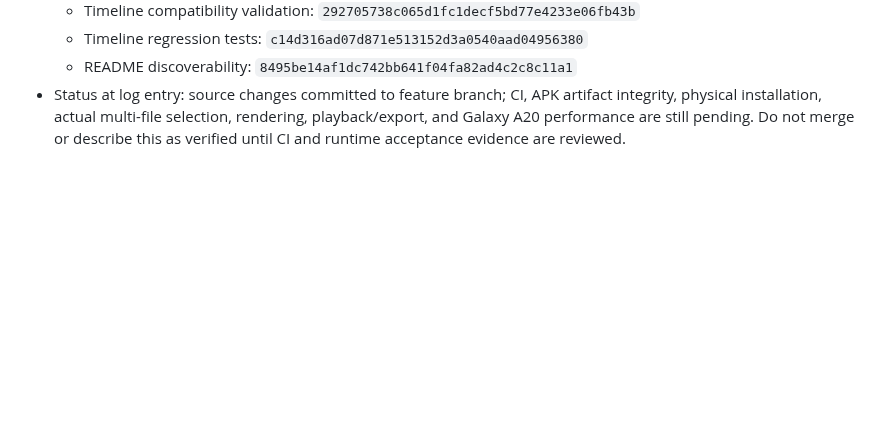
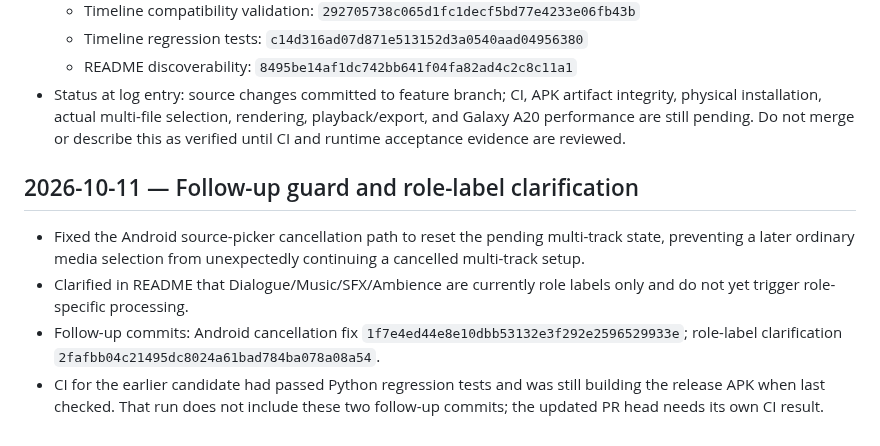
Before and after one commit to JagdishYadav406/Origin-Sound-Department-, a Markdown page: OSD_PROGRESS_LOG.md, the part around the change. Rendered like a GitHub page; blank space fills up the shorter version.

Commit message:
Record multi-track follow-up fix and UI limitation

```diff
--- a/OSD_PROGRESS_LOG.md
+++ b/OSD_PROGRESS_LOG.md
@@ -44,3 +44,11 @@ Entries are chronological. Add new entries at the bottom; do not edit or delete
   - Timeline regression tests: `c14d316ad07d871e513152d3a0540aad04956380`
   - README discoverability: `8495be14af1dc742bb641f04fa82ad4c2c8c11a1`
 - Status at log entry: source changes committed to feature branch; CI, APK artifact integrity, physical installation, actual multi-file selection, rendering, playback/export, and Galaxy A20 performance are still pending. Do not merge or describe this as verified until CI and runtime acceptance evidence are reviewed.
+
+
+## 2026-10-11 — Follow-up guard and role-label clarification
+
+- Fixed the Android source-picker cancellation path to reset the pending multi-track state, preventing a later ordinary media selection from unexpectedly continuing a cancelled multi-track setup.
+- Clarified in README that Dialogue/Music/SFX/Ambience are currently role labels only and do not yet trigger role-specific processing.
+- Follow-up commits: Android cancellation fix `1f7e4ed44e8e10dbb53132e3f292e2596529933e`; role-label clarification `2fafbb04c21495dc8024a61bad784ba078a08a54`.
+- CI for the earlier candidate had passed Python regression tests and was still building the release APK when last checked. That run does not include these two follow-up commits; the updated PR head needs its own CI result.
```
